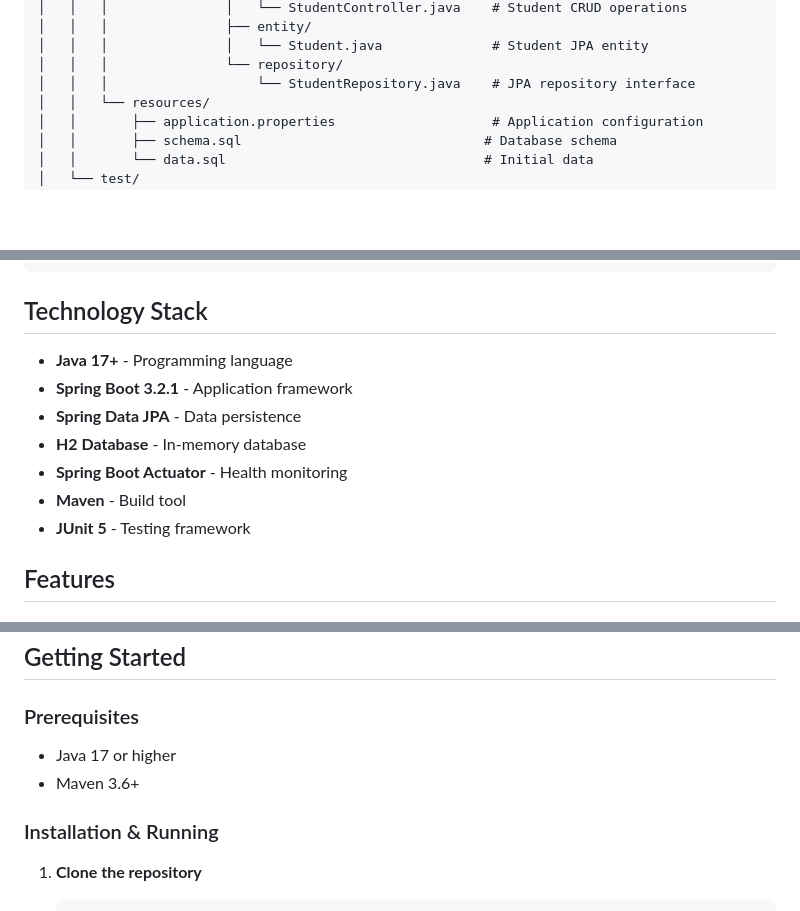
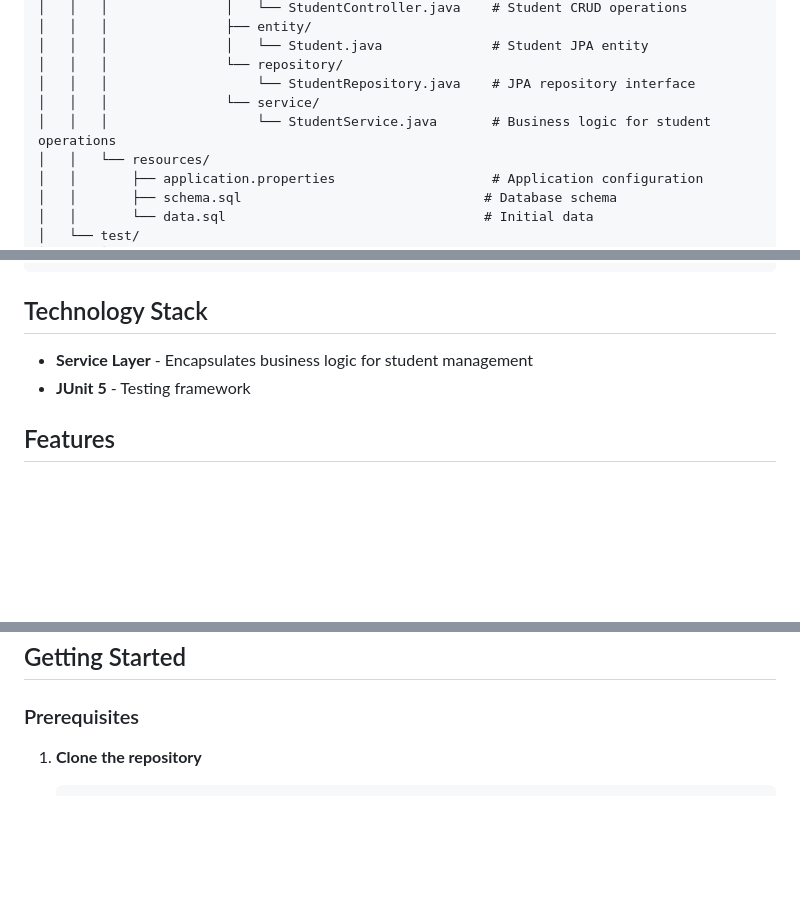
Before and after one commit to KrinaInamdar/qe-se-catalyst, a Markdown page: backend/README.md, 3 parts joined by grey strips. Rendered like a GitHub page; blank space fills up the shorter version.

Commit message:
updating readme with service layer

````diff
--- a/backend/README.md
+++ b/backend/README.md
@@ -20,6 +20,8 @@ backend/
 │   │   │               │   └── Student.java              # Student JPA entity
 │   │   │               └── repository/
 │   │   │                   └── StudentRepository.java    # JPA repository interface
+│   │   │               └── service/
+│   │   │                   └── StudentService.java       # Business logic for student operations
 │   │   └── resources/
 │   │       ├── application.properties                    # Application configuration
 │   │       ├── schema.sql                               # Database schema
@@ -37,12 +39,7 @@ backend/
 
 ## Technology Stack
 
-- **Java 17+** - Programming language
-- **Spring Boot 3.2.1** - Application framework
-- **Spring Data JPA** - Data persistence
-- **H2 Database** - In-memory database
-- **Spring Boot Actuator** - Health monitoring
-- **Maven** - Build tool
+ - **Service Layer** - Encapsulates business logic for student management
 - **JUnit 5** - Testing framework
 
 ## Features
@@ -78,11 +75,6 @@ Spring Boot Actuator provides:
 
 ### Prerequisites
 
-- Java 17 or higher
-- Maven 3.6+
-
-### Installation & Running
-
 1. **Clone the repository**
    ```bash
    git clone <repository-url>
````
Also changed, not shown: other parts of backend/README.md (+0 -2 lines), backend/INSTRUCTIONS_NEXT_ENDPOINTS.md (added, +110 -0 lines).
